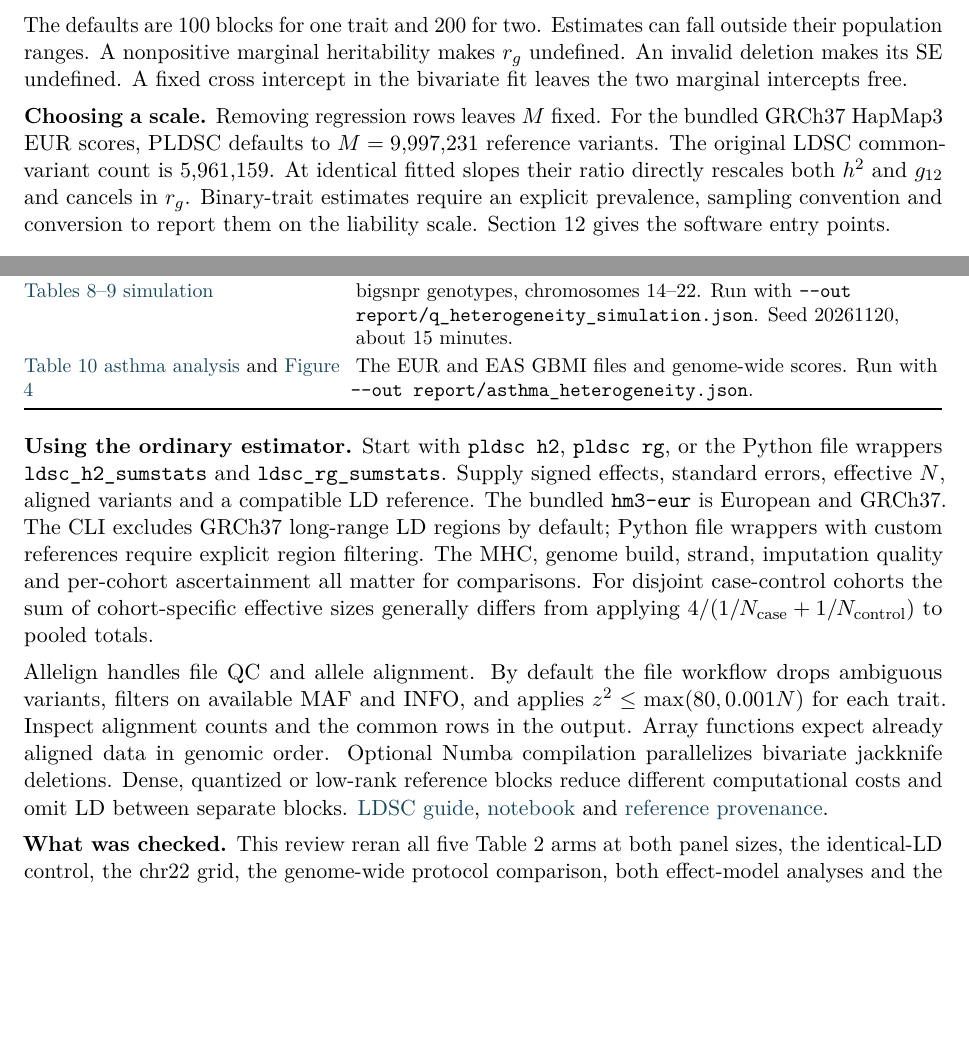
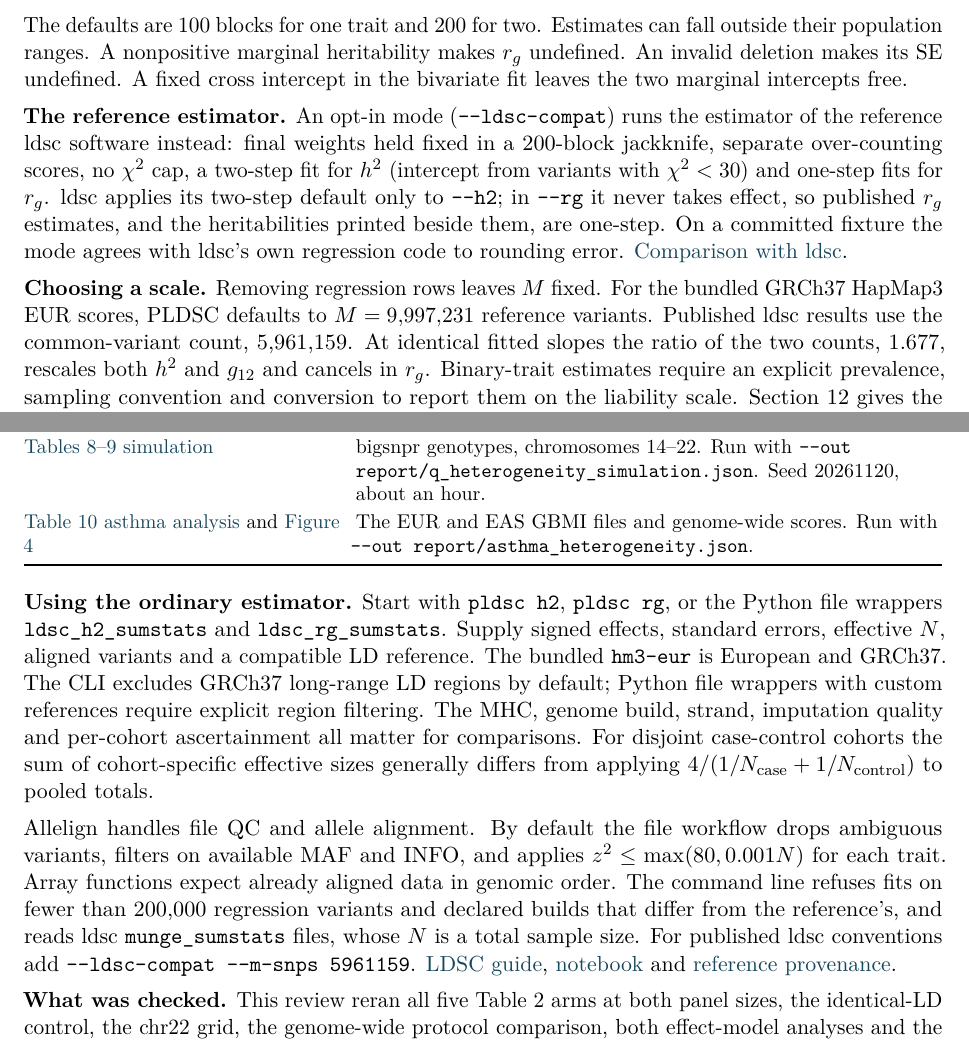
Before and after one commit to bvilhjal/PLDSC, a LaTeX document (report/methods.tex): two parts of pages 2 and 19 of 19, joined at a grey line, cut so that both start at the same text, the shorter picture padded with empty space. Compiled offline with pdfLaTeX.

Commit message:
Report: describe the ldsc-compatible estimator and the CLI checks
Section 1 gains a short paragraph on the opt-in reference estimator
(fixed-weight jackknife, separate over-counting scores, no chi-square
cap, two-step h2, one-step r_g) and on ldsc --rg never applying its
two-step default, and gives the 1.677 ratio of the two M conventions.
Section 12 states the command line's coverage and build refusals, its
reading of ldsc munged files (N is a total sample size) and the options
that match published ldsc conventions; two implementation sentences
covered in docs/LDSC.md make room on the page. Table 11 gives the
simulation's current run time. PDF rebuilt, still 19 pages.

Co-Authored-By: Claude Opus 5.5 <noreply@anthropic.com>

```diff
--- a/report/methods.tex
+++ b/report/methods.tex
@@ -104,7 +104,9 @@ The free intercepts allow LD-independent shifts. Sample overlap can contribute t
 
 The defaults are 100 blocks for one trait and 200 for two. Estimates can fall outside their population ranges. A nonpositive marginal heritability makes \(r_g\) undefined. An invalid deletion makes its SE undefined. A fixed cross intercept in the bivariate fit leaves the two marginal intercepts free.
 
-\textbf{Choosing a scale.} Removing regression rows leaves \(M\) fixed. For the bundled GRCh37 HapMap3 EUR scores, PLDSC defaults to \(M=9{,}997{,}231\) reference variants. The original LDSC common-variant count is 5,961,159. At identical fitted slopes their ratio directly rescales both \(h^2\) and \(g_{12}\) and cancels in \(r_g\). Binary-trait estimates require an explicit prevalence, sampling convention and conversion to report them on the liability scale. Section 12 gives the software entry points.
+\textbf{The reference estimator.} An opt-in mode (\texttt{-\/-ldsc-compat}) runs the estimator of the reference ldsc software instead: final weights held fixed in a 200-block jackknife, separate over-counting scores, no \(\chi^2\) cap, a two-step fit for \(h^2\) (intercept from variants with \(\chi^2<30\)) and one-step fits for \(r_g\). ldsc applies its two-step default only to \texttt{-\/-h2}; in \texttt{-\/-rg} it never takes effect, so published \(r_g\) estimates, and the heritabilities printed beside them, are one-step. On a committed fixture the mode agrees with ldsc's own regression code to rounding error. \href{../docs/LDSC.md\#ldsc-equivalence}{Comparison with ldsc}.
+
+\textbf{Choosing a scale.} Removing regression rows leaves \(M\) fixed. For the bundled GRCh37 HapMap3 EUR scores, PLDSC defaults to \(M=9{,}997{,}231\) reference variants. Published ldsc results use the common-variant count, 5,961,159. At identical fitted slopes the ratio of the two counts, 1.677, rescales both \(h^2\) and \(g_{12}\) and cancels in \(r_g\). Binary-trait estimates require an explicit prevalence, sampling convention and conversion to report them on the liability scale. Section 12 gives the software entry points.
 
 \subsection{2. How a meta-analysis changes the score}\label{2-how-a-meta-analysis-changes-the-score}
 
@@ -674,14 +676,14 @@ Inputs and settings
 \href{../experiments/multiancestry_genome_kappa.py}{Genome-wide comparison} and \href{../experiments/multiancestry_alpha_kappa.py}{effect-model sensitivity} & bigsnpr genotypes and SHAPEIT4 maps. Pass \texttt{-\/-chroms} followed by 1 through 22 to the effect-model driver. The bridge adds VCF caches for chr10, 21 and 22. \\
 \href{../experiments/gbmi_asthma_casualty.py}{Table 5 and Figure 2 asthma analysis} & Six GBMI files and genome-wide scores rebuilt from genotypes and maps. Pass \texttt{-\/-shape-out\ report/asthma\_score\_shape.json} to save the prediction results. \\
 \href{../experiments/score_shape_sim.py}{Figure 3 power experiment} & Synthetic Gaussian GWAS. Run with \texttt{-\/-out\ report/score\_shape\_simulation.json}. Default seed 20261119, 1,000 replicates per cell. \\
-\href{../experiments/q_heterogeneity_sim.py}{Tables 8--9 simulation} & bigsnpr genotypes, chromosomes 14--22. Run with \texttt{-\/-out\ report/q\_heterogeneity\_simulation.json}. Seed 20261120, about 15 minutes. \\
+\href{../experiments/q_heterogeneity_sim.py}{Tables 8--9 simulation} & bigsnpr genotypes, chromosomes 14--22. Run with \texttt{-\/-out\ report/q\_heterogeneity\_simulation.json}. Seed 20261120, about an hour. \\
 \href{../experiments/gbmi_asthma_heterogeneity.py}{Table 10 asthma analysis} and \href{reference_figure.py}{Figure 4} & The EUR and EAS GBMI files and genome-wide scores. Run with \texttt{-\/-out\ report/asthma\_heterogeneity.json}. \\
 \end{longtable}
 }
 
 \textbf{Using the ordinary estimator.} Start with \texttt{pldsc\ h2}, \texttt{pldsc\ rg}, or the Python file wrappers \texttt{ldsc\_h2\_sumstats} and \texttt{ldsc\_rg\_sumstats}. Supply signed effects, standard errors, effective \(N\), aligned variants and a compatible LD reference. The bundled \texttt{hm3-eur} is European and GRCh37. The CLI excludes GRCh37 long-range LD regions by default; Python file wrappers with custom references require explicit region filtering. The MHC, genome build, strand, imputation quality and per-cohort ascertainment all matter for comparisons. For disjoint case-control cohorts the sum of cohort-specific effective sizes generally differs from applying \(4/(1/N_{\rm case}+1/N_{\rm control})\) to pooled totals.
 
-Allelign handles file QC and allele alignment. By default the file workflow drops ambiguous variants, filters on available MAF and INFO, and applies \(z^2\leq\max(80,0.001N)\) for each trait. Inspect alignment counts and the common rows in the output. Array functions expect already aligned data in genomic order. Optional Numba compilation parallelizes bivariate jackknife deletions. Dense, quantized or low-rank reference blocks reduce different computational costs and omit LD between separate blocks. \href{../docs/LDSC.md}{LDSC guide}, \href{../examples/ldsc_notebook.ipynb}{notebook} and \href{../pldsc/data/hm3_eur.json}{reference provenance}.
+Allelign handles file QC and allele alignment. By default the file workflow drops ambiguous variants, filters on available MAF and INFO, and applies \(z^2\leq\max(80,0.001N)\) for each trait. Array functions expect already aligned data in genomic order. The command line refuses fits on fewer than 200,000 regression variants and declared builds that differ from the reference's, and reads ldsc \texttt{munge\_sumstats} files, whose \(N\) is a total sample size. For published ldsc conventions add \texttt{-\/-ldsc-compat\ -\/-m-snps\ 5961159}. \href{../docs/LDSC.md}{LDSC guide}, \href{../examples/ldsc_notebook.ipynb}{notebook} and \href{../pldsc/data/hm3_eur.json}{reference provenance}.
 
 \textbf{What was checked.} This review reran all five Table 2 arms at both panel sizes, the identical-LD control, the chr22 grid, the genome-wide protocol comparison, both effect-model analyses and the asthma reanalysis. The \href{reproduction.txt}{reproduction record} contains their output and input digests. Sections 7--9 draw on the \href{../experiments/RESULTS.md}{historical experiments} and \href{../docs/METHOD.md}{family derivations}. The \href{asthma_score_shape.json}{22 chromosome summaries} allow the prediction errors and their paired jackknife to be recomputed. The \href{score_shape_simulation.json}{simulation results} record coverage, power, slope variability and predictive-model selections. The Section 11 simulation was run twice with identical results, and its asthma analysis ran on scores rebuilt that day; a rerun on 23 November with the three-intercept fits reproduced every earlier value. Independent-cohort validation and absolute calibration of asthma heritability remain open.
 \end{document}
```
Also changed, not shown: report/methods.md (+5 -3 lines), report/methods.pdf.
